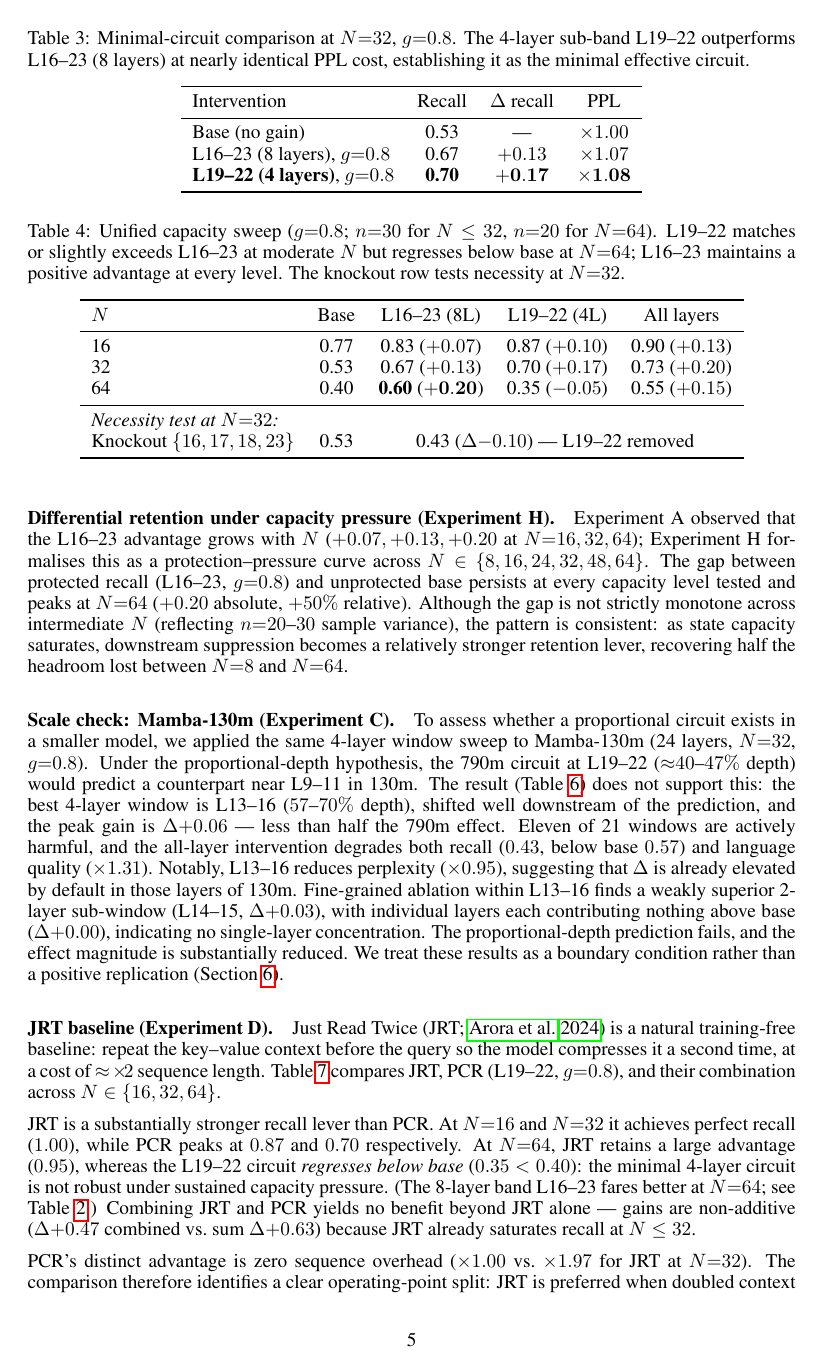
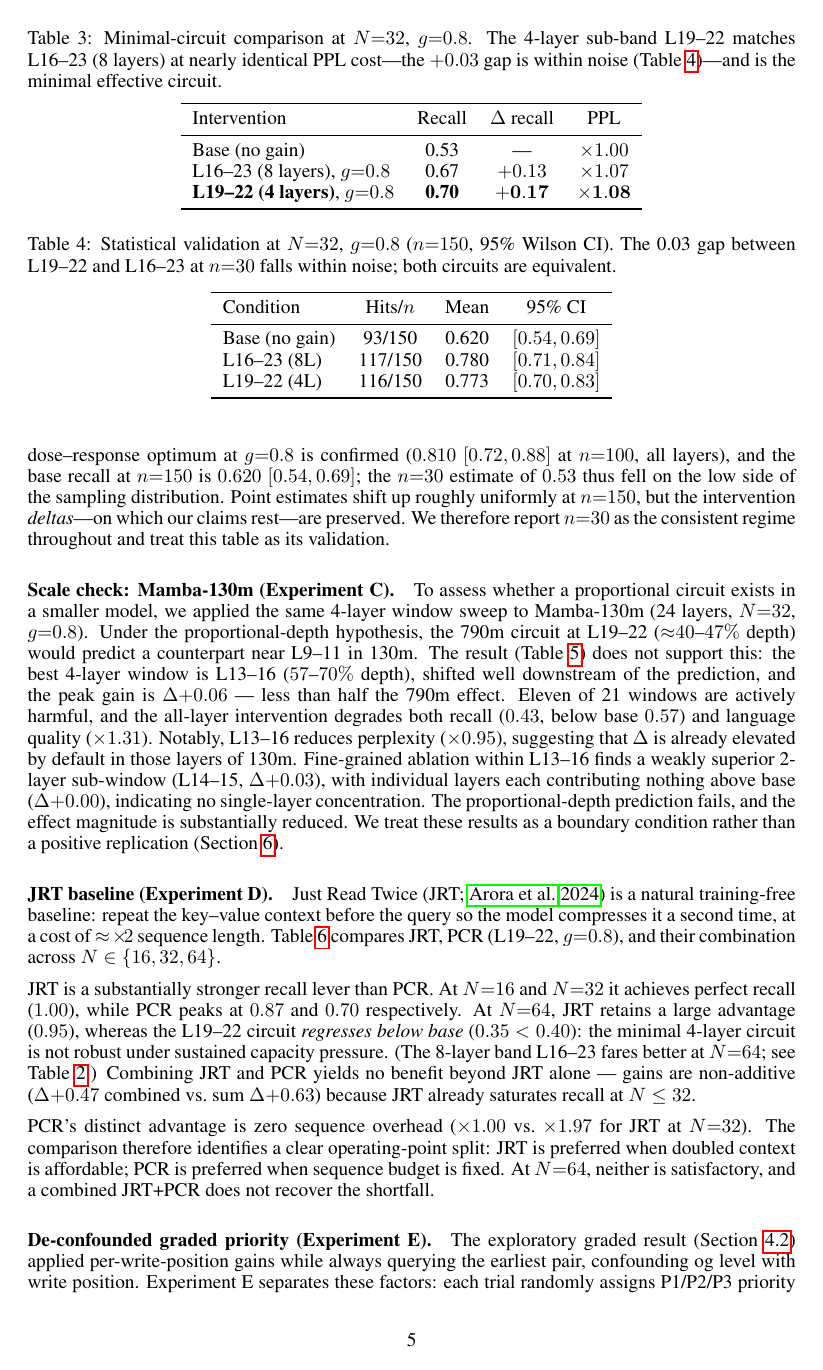
Before and after one commit to AnYejun/mamba-quant-compression, a LaTeX paper (pcr-mamba/paper/PCR_paper.tex): page 5 of 8. Compiled offline with pdfLaTeX.

Commit message:
paper: consolidate capacity tables and fix matches/exceeds wording

```diff
--- a/pcr-mamba/paper/PCR_paper.tex
+++ b/pcr-mamba/paper/PCR_paper.tex
@@ -258,8 +263,8 @@ the gain to $\Delta{-}0.10$ below base (Table~\ref{tab:unified}).
 \begin{table}[t]
 \centering
 \caption{Minimal-circuit comparison at $N{=}32$, $g{=}0.8$. The 4-layer sub-band
-L19--22 outperforms L16--23 (8 layers) at nearly identical PPL cost, establishing
-it as the minimal effective circuit.}
+L19--22 matches L16--23 (8 layers) at nearly identical PPL cost---the $+0.03$ gap
+is within noise (Table~\ref{tab:ci})---and is the minimal effective circuit.}
 \label{tab:minimal}
 \begin{tabular}{lccc}
 \toprule
@@ -287,20 +279,0 @@ establishing L19--22 as both sufficient and necessary.
-\begin{table}[t]
-\centering
-\caption{Unified capacity sweep ($g{=}0.8$; $n{=}30$ for $N\le 32$, $n{=}20$ for
-$N{=}64$). L19--22 matches or slightly exceeds L16--23 at moderate $N$ but regresses
-below base at $N{=}64$; L16--23 maintains a positive advantage at every level. The
-knockout row tests necessity at $N{=}32$.}
-\label{tab:unified}
-\begin{tabular}{lcccc}
-\toprule
-$N$ & Base & L16--23 (8L) & L19--22 (4L) & All layers \\
-\midrule
-16 & 0.77 & 0.83 ($+0.07$) & 0.87 ($+0.10$) & 0.90 ($+0.13$) \\
-32 & 0.53 & 0.67 ($+0.13$) & 0.70 ($+0.17$) & 0.73 ($+0.20$) \\
-64 & 0.40 & \textbf{0.60} ($\mathbf{+0.20}$) & 0.35 ($-0.05$) & 0.55 ($+0.15$) \\
-\midrule
-\multicolumn{5}{l}{\textit{Necessity test at $N{=}32$:}} \\
-Knockout $\{16,17,18,23\}$ & 0.53 & \multicolumn{3}{c}{0.43 ($\Delta{-}0.10$) — L19--22 removed} \\
-\bottomrule
-\end{tabular}
-\end{table}
@@ -315,8 +298,11 @@ confirming that the $0.03$ gap in $n{=}30$ estimates reflects sampling variance
 rather than a reliable difference; we characterise L19--22 as \emph{matching} rather
 than exceeding L16--23. The dose--response optimum at $g{=}0.8$ is confirmed
 ($0.810$ $[0.72, 0.88]$ at $n{=}100$, all layers), and the base recall at $n{=}150$
-is $0.620$ $[0.54, 0.69]$, indicating the $n{=}30$ estimate of $0.53$ was a
-lower-variance sample; relative gains are consistent across both $n$ values.
+is $0.620$ $[0.54, 0.69]$; the $n{=}30$ estimate of $0.53$ thus fell on the low side
+of the sampling distribution. Point estimates shift up roughly uniformly at $n{=}150$,
+but the intervention \emph{deltas}---on which our claims rest---are preserved. We
+therefore report $n{=}30$ as the consistent regime throughout and treat this table as
+its validation.
 
 \begin{table}[t]
 \centering
@@ -334,17 +320,6 @@ L19--22 (4L)    & 116/150 & 0.773 & $[0.70, 0.83]$ \\
 \bottomrule
 \end{tabular}
 \end{table}
-
-\paragraph{Differential retention under capacity pressure (Experiment~H).}
-Experiment~A observed that the L16--23 advantage grows with $N$ ($+0.07, +0.13, +0.20$
-at $N{=}16, 32, 64$); Experiment~H formalises this as a protection--pressure curve
-across $N \in \{8, 16, 24, 32, 48, 64\}$. The gap between protected recall (L16--23,
-$g{=}0.8$) and unprotected base persists at every capacity level tested and peaks at
-$N{=}64$ ($+0.20$ absolute, $+50\%$ relative). Although the gap is not strictly
-monotone across intermediate $N$ (reflecting $n{=}20$--$30$ sample variance), the
-pattern is consistent: as state capacity saturates, downstream suppression becomes a
-relatively stronger retention lever, recovering half the headroom lost between $N{=}8$
-and $N{=}64$.
 
 \paragraph{Scale check: Mamba-130m (Experiment~C).}
 To assess whether a proportional circuit exists in a smaller model, we applied the
```
Also changed, not shown: pcr-mamba/paper/PCR_paper.tex (67 more changed lines).
